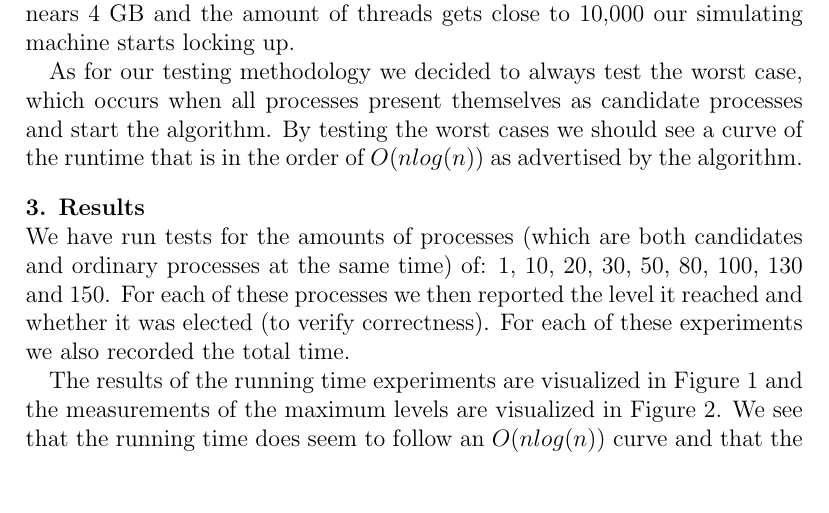
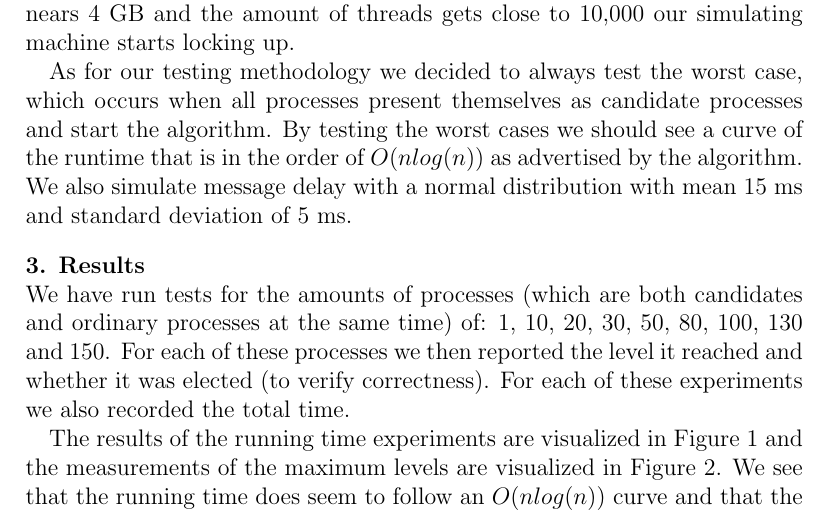
Before and after one commit to Froussios/DistributedAlgorithms, a LaTeX problem sheet (Assignment3/doc/report.tex): part of page 1 of 3, cut so that both start at the same text, the shorter picture padded with empty space. Compiled offline with pdfLaTeX.

Commit message:
Added sentence about random delays

```diff
--- a/Assignment3/doc/report.tex
+++ b/Assignment3/doc/report.tex
@@ -48,7 +48,8 @@ to 10,000 our simulating machine starts locking up.
 
 \quad As for our testing methodology we decided to always test the worst case, which occurs when all processes present themselves
 as candidate processes and start the algorithm. By testing the worst cases we should see a curve of the runtime
-that is in the order of $O(n log(n))$ as advertised by the algorithm.
+that is in the order of $O(n log(n))$ as advertised by the algorithm. We also simulate message delay with a normal
+distribution with mean 15 ms and standard deviation of 5 ms.
 
 \section{Results}
 We have run tests for the amounts of processes (which are both candidates and ordinary processes at the same time) of:
```
Also changed, not shown: Assignment3/doc/report.pdf, Assignment3/doc/report.tex (2 more changed lines).
